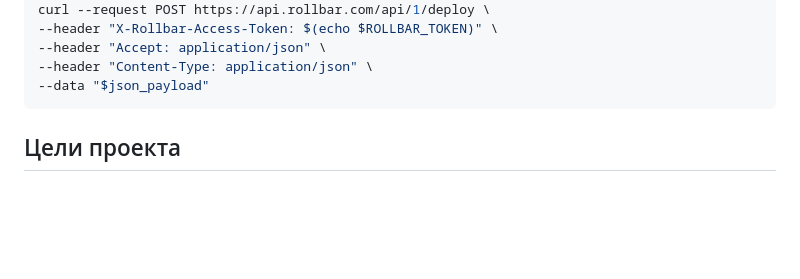
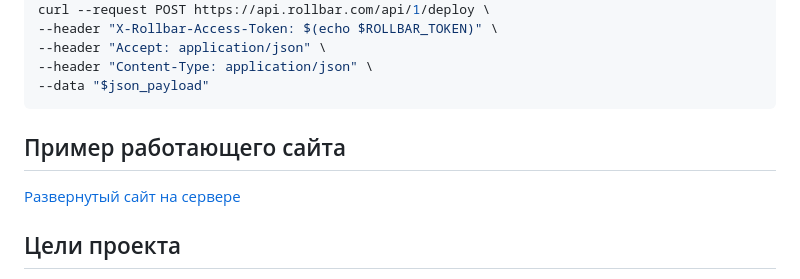
Before and after one commit to Sammels/burger-shop, a Markdown page: README.md, the part around the change. Drawn GitHub-style; blank space fills up the shorter version.

Commit message:
Add daployment site addres

````diff
--- a/README.md
+++ b/README.md
@@ -229,7 +229,8 @@ curl --request POST https://api.rollbar.com/api/1/deploy \
 --data "$json_payload"
 ```
 
-
+## Пример работающего сайта
+[Развернутый сайт на сервере](https://starburger.4w350m3.ru/)
 
 ## Цели проекта
 
````
